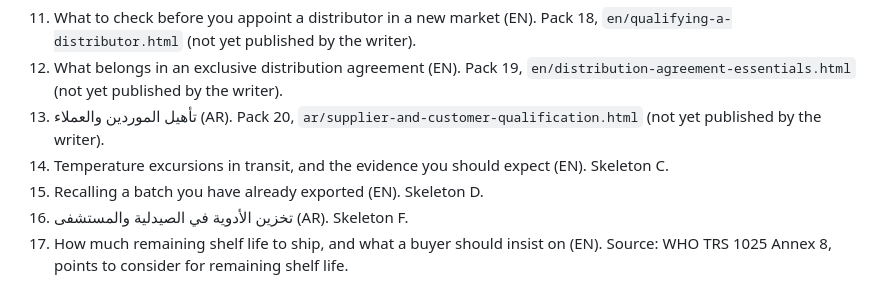
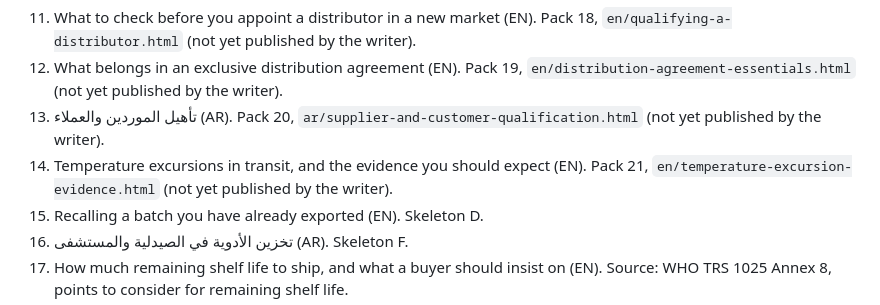
Before and after one commit to Qaria007/lnjc-blog, a Markdown page: .automation/strategy.md, the part around the change. Drawn GitHub-style.

Commit message:
Refill: add source pack 21, temperature excursion evidence (EN)

```diff
--- a/.automation/strategy.md
+++ b/.automation/strategy.md
@@ -65,7 +65,8 @@ excerpts before they can move into `sources/`. Items 17 onward are topics only.
     `en/distribution-agreement-essentials.html` (not yet published by the writer).
 13. تأهيل الموردين والعملاء (AR). Pack 20,
     `ar/supplier-and-customer-qualification.html` (not yet published by the writer).
-14. Temperature excursions in transit, and the evidence you should expect (EN). Skeleton C.
+14. Temperature excursions in transit, and the evidence you should expect (EN). Pack 21,
+    `en/temperature-excursion-evidence.html` (not yet published by the writer).
 15. Recalling a batch you have already exported (EN). Skeleton D.
 16. تخزين الأدوية في الصيدلية والمستشفى (AR). Skeleton F.
 17. How much remaining shelf life to ship, and what a buyer should insist on (EN).
```
Also changed, not shown: .automation/pending-packs/C-en-temperature-excursion-evidence.md (deleted, +0 -91 lines), .automation/sources/21-en-temperature-excursion-evidence.md (added, +111 -0 lines).
